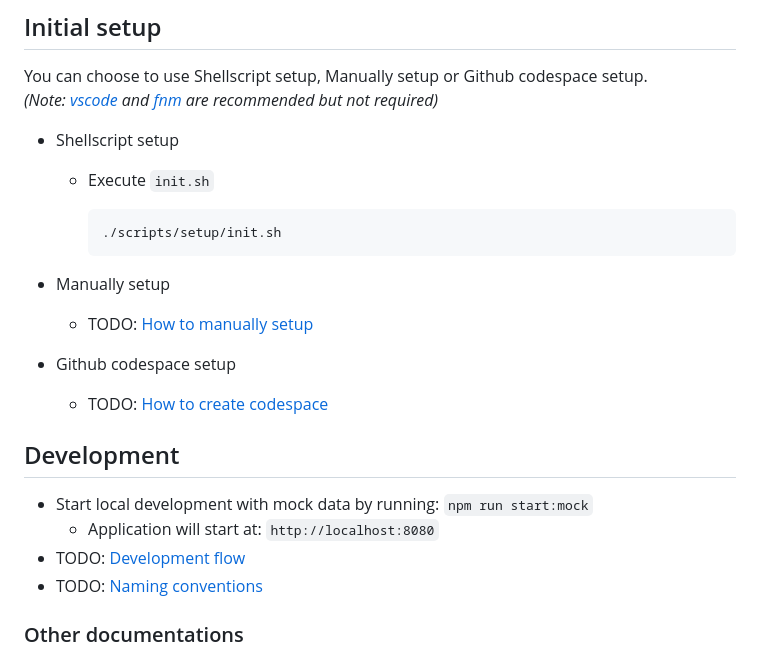
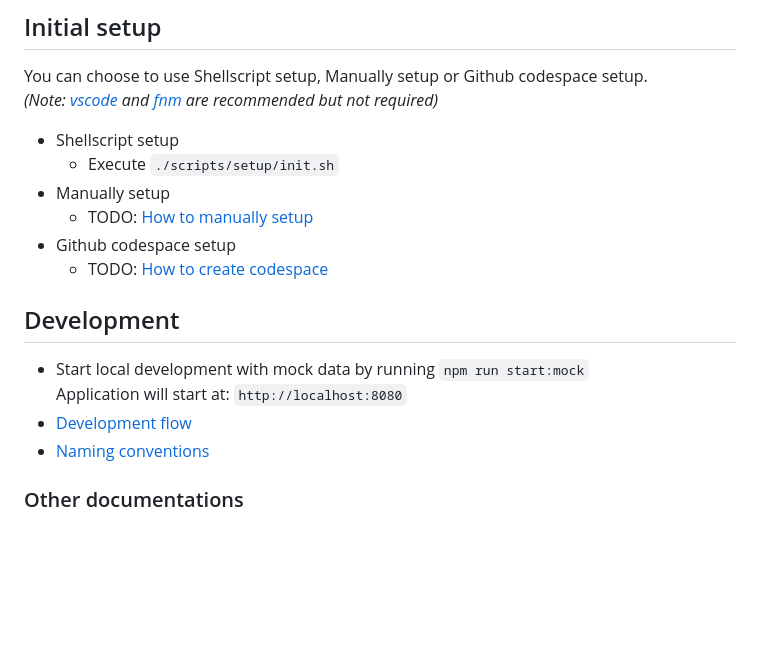
Before and after one commit to ochairo/vanillante, a Markdown page: README.md, the part around the change. Rendered like a GitHub page; blank space fills up the shorter version.

````diff
--- a/README.md
+++ b/README.md
@@ -82,13 +82,7 @@ You can choose to use Shellscript setup, Manually setup or Github codespace setu
 _(Note: [vscode](https://github.com/microsoft/vscode) and [fnm](https://github.com/Schniz/fnm?tab=readme-ov-file#readme) are recommended but not required)_
 
 - Shellscript setup
-
-  - Execute `init.sh`
-
-    ```bash
-    ./scripts/setup/init.sh
-    ```
-
+  - Execute `./scripts/setup/init.sh`
 - Manually setup
   - TODO: [How to manually setup](https://github.com/ochairo/vanillatte-clean/tree/development?tab=readme-ov-file#vanillatte-clean)
 - Github codespace setup
@@ -96,10 +90,10 @@ _(Note: [vscode](https://github.com/microsoft/vscode) and [fnm](https://github.c
 
 ## Development
 
-- Start local development with mock data by running: `npm run start:mock`
-  - Application will start at: `http://localhost:8080`
-- TODO: [Development flow](https://github.com/ochairo/vanillatte-clean/tree/development?tab=readme-ov-file#vanillatte-clean)
-- TODO: [Naming conventions](./docs/wiki/NAMING_CONVENTIONS.md)
+- Start local development with mock data by running `npm run start:mock`
+  Application will start at: `http://localhost:8080`
+- [Development flow](https://github.com/ochairo/vanillatte-clean/tree/development?tab=readme-ov-file#vanillatte-clean)
+- [Naming conventions](./docs/wiki/NAMING_CONVENTIONS.md)
 
 ### Other documentations
 
````
